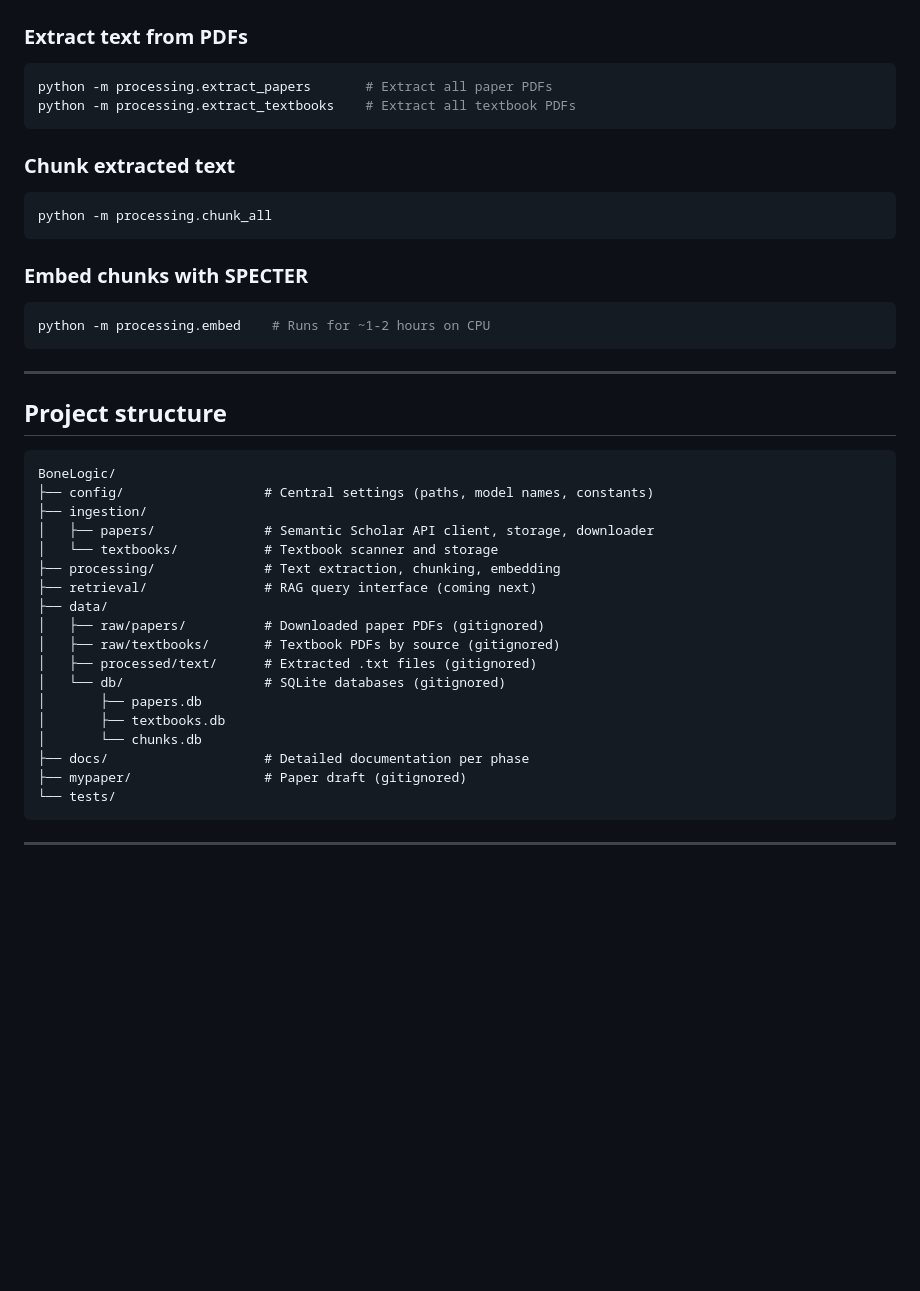
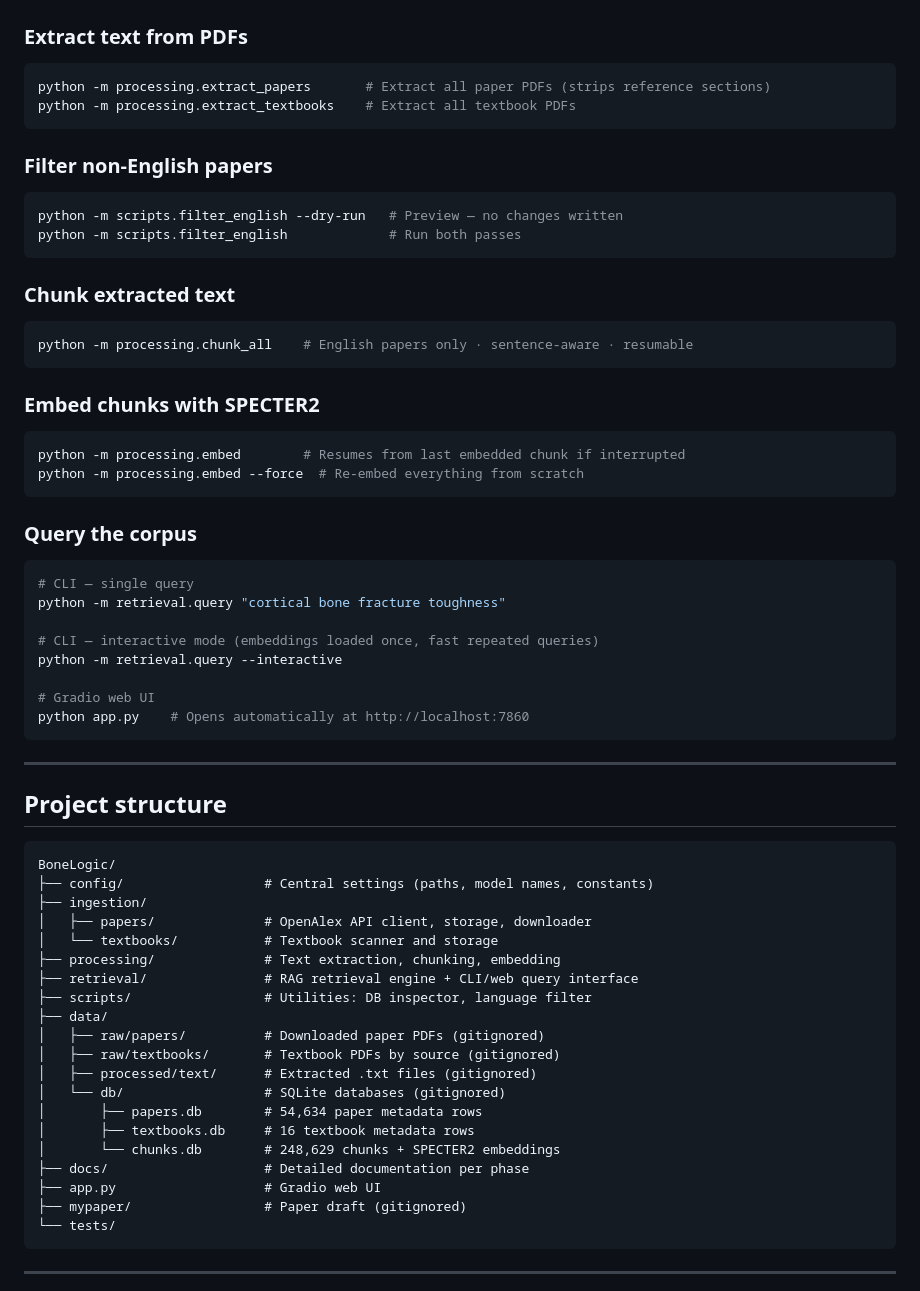
Before and after one commit to Khislatjon/BoneGraph, a Markdown page: README.md, the part around one of its changes. Drawn GitHub-style; blank space fills up the shorter version.

````diff
--- a/README.md
+++ b/README.md
@@ -81,20 +82,41 @@ python scripts/inspect_db.py
 ### Extract text from PDFs
 
 ```bash
-python -m processing.extract_papers       # Extract all paper PDFs
+python -m processing.extract_papers       # Extract all paper PDFs (strips reference sections)
 python -m processing.extract_textbooks    # Extract all textbook PDFs
+```
+
+### Filter non-English papers
+
+```bash
+python -m scripts.filter_english --dry-run   # Preview — no changes written
+python -m scripts.filter_english             # Run both passes
 ```
 
 ### Chunk extracted text
 
 ```bash
-python -m processing.chunk_all
+python -m processing.chunk_all    # English papers only · sentence-aware · resumable
 ```
 
-### Embed chunks with SPECTER
+### Embed chunks with SPECTER2
 
 ```bash
-python -m processing.embed    # Runs for ~1-2 hours on CPU
+python -m processing.embed        # Resumes from last embedded chunk if interrupted
+python -m processing.embed --force  # Re-embed everything from scratch
+```
+
+### Query the corpus
+
+```bash
+# CLI — single query
+python -m retrieval.query "cortical bone fracture toughness"
+
+# CLI — interactive mode (embeddings loaded once, fast repeated queries)
+python -m retrieval.query --interactive
+
+# Gradio web UI
+python app.py    # Opens automatically at http://localhost:7860
 ```
 
 ---
@@ -105,19 +127,21 @@ python -m processing.embed    # Runs for ~1-2 hours on CPU
 BoneLogic/
 ├── config/                  # Central settings (paths, model names, constants)
 ├── ingestion/
-│   ├── papers/              # Semantic Scholar API client, storage, downloader
+│   ├── papers/              # OpenAlex API client, storage, downloader
 │   └── textbooks/           # Textbook scanner and storage
 ├── processing/              # Text extraction, chunking, embedding
-├── retrieval/               # RAG query interface (coming next)
+├── retrieval/               # RAG retrieval engine + CLI/web query interface
+├── scripts/                 # Utilities: DB inspector, language filter
 ├── data/
 │   ├── raw/papers/          # Downloaded paper PDFs (gitignored)
 │   ├── raw/textbooks/       # Textbook PDFs by source (gitignored)
 │   ├── processed/text/      # Extracted .txt files (gitignored)
 │   └── db/                  # SQLite databases (gitignored)
-│       ├── papers.db
-│       ├── textbooks.db
-│       └── chunks.db
+│       ├── papers.db        # 54,634 paper metadata rows
+│       ├── textbooks.db     # 16 textbook metadata rows
+│       └── chunks.db        # 248,629 chunks + SPECTER2 embeddings
 ├── docs/                    # Detailed documentation per phase
+├── app.py                   # Gradio web UI
 ├── mypaper/                 # Paper draft (gitignored)
 └── tests/
 ```
````
Also changed, not shown: other parts of README.md (+8 -7 lines), docs/architecture.md (+48 -38 lines).
